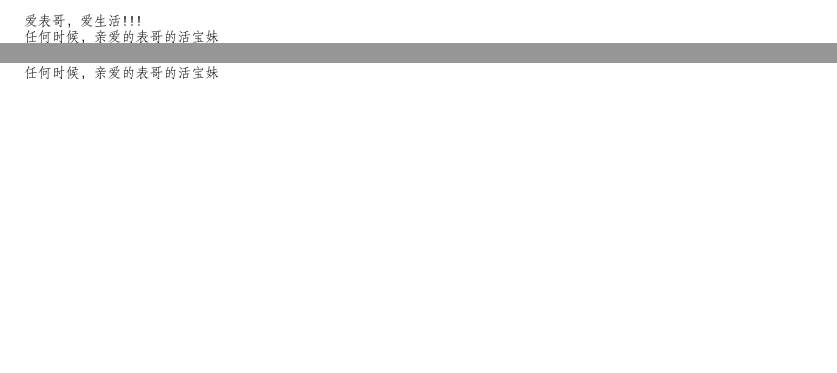
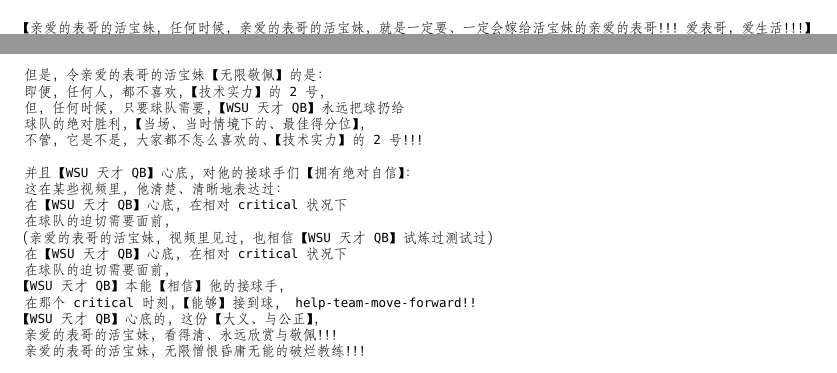
Before and after one commit to deepwateroooMe/mixed_recently, a LaTeX document (readme.tex): two parts of pages 21 and 35 of 37 before the commit and two parts of pages 30 and 32 of 37 after it, joined at a grey line, cut at the place of the change, the shorter picture padded with empty space. Compiled offline with XeLaTeX.

Commit message:
LOVE MY DEAR COUSIN. WAITING FOR MARRIAGE...MUST MARRY HIM AS SOON AS POSSIBLE~~

```diff
--- a/readme.tex
+++ b/readme.tex
@@ -2191,10 +2191,10 @@ WSU 破烂昏庸教练，永远想要一场比赛60 分钟里【1-60】每分钟
 \end{minted}
 \end{itemize}
 
-
 \section{世界最贱恶不要脸：【永远】无【自知之明】}
 \label{sec-12}
 \begin{minted}[fontsize=\scriptsize,linenos=false]{text}
+【亲爱的表哥的活宝妹，任何时候，亲爱的表哥的活宝妹，就是一定要、一定会嫁给活宝妹的亲爱的表哥！！！爱表哥，爱生活！！！】
 亲爱的表哥，这个世界上，还有什么人，还想要看见那个
 WSU 建校史上、最昏庸的破烂教练吗？？？
 它【失去】，对他不重要、
@@ -2326 +2328,2 @@ Coach Dickert, 当他【搬出兵出、研究过上下5000 年】，
 买单？？？
+亲爱的表哥，亲爱的表哥的活宝妹，想要问：
@@ -2337,6 +2348,26 @@ Coach Dickert, 当他【搬出兵出、研究过上下5000 年】，
 【滋长纵容 2 号】的不团结球队
 一手一再【制造着】【WSU 天才QB】
 如他破烂昏庸教练【既生瑜何生亮】不待见【WSU 天才QB】般的，不喜欢【技术实力】的2 号
+
+但是，令亲爱的表哥的活宝妹【无限敬佩】的是：
+即便，任何人，都不喜欢，【技术实力】的2 号，
+但，任何时候，只要球队需要，【WSU 天才QB】永远把球扔给
+球队的绝对胜利，【当场、当时情境下的、最佳得分位】，
+不管，它是不是，大家都不怎么喜欢的、【技术实力】的2 号！！！
+
+并且【WSU 天才QB】心底，对他的接球手们【拥有绝对自信】：
+这在某些视频里，他清楚、清晰地表达过：
+在【WSU 天才QB】心底，在相对 critical 状况下
+在球队的迫切需要面前，
+（亲爱的表哥的活宝妹，视频里见过，也相信【WSU 天才QB】试炼过测试过）
+在【WSU 天才QB】心底，在相对 critical 状况下
+在球队的迫切需要面前，
+【WSU 天才QB】本能【相信】他的接球手，
+在那个 critical 时刻，【能够】接到球， help-team-move-forward!!
+【WSU 天才QB】心底的，这份【大义、与公正】，
+亲爱的表哥的活宝妹，看得清、永远欣赏与敬佩！！！
+亲爱的表哥的活宝妹，无限憎恨昏庸无能的破烂教练！！！
+
 这是，他【教无方】，【分裂】了球队的结果：
 他，【无能】【没能】【第一时间】【充分】【一再、肯定】【WSU 天才QB】的长处
 他，【无能】【没能】【第一时间】【充分】【给足】【WSU 天才QB】的 leadship 的 credits:
@@ -2368,0 +2403,12 @@ all a sudden, here comes all the cougars, they are threntening.....
+亲爱的表哥，亲爱的表哥的活宝妹，是觉得
+当亲爱的表哥的活宝妹、观众【活见鬼】
+撞见一个【不识人间烟火】般的【奇葩】【WSU 建校史上、最昏庸的破烂教练 Coach Dickert】存在
+当亲爱的表哥的活宝妹、观众【活见鬼】
+听见【奇葩】存在的【鬼话】讲得多了
+当亲爱的表哥的活宝妹，观众，再听见【活见鬼】【奇葩】拆弄他手中的【王牌】
+亲爱的表哥，亲爱的表哥的活宝妹，心里永远【第一直觉】反问自己：
+当亲爱的表哥的活宝妹、观众【活见鬼】
+撞见一个【不识人间烟火】般的【奇葩】【WSU 建校史上、最昏庸的破烂教练 Coach Dickert】存在
+当亲爱的表哥的活宝妹、观众【活见鬼】
+听见【奇葩】存在的【鬼话】讲得多了
+亲爱的表哥，亲爱的表哥的活宝妹，心里永远【第一直觉】反问自己：
@@ -2368,0 +2421,3 @@ all a sudden, here comes all the cougars, they are threntening.....
+亲爱的表哥的活宝妹，【无限担心】
+他【不曾问世——不曾出现任何比赛】的、【奇葩】【WSU 建校史上、最昏庸的破烂教练 Coach Dickert】的【王牌】
+亲爱的表哥的活宝妹，再反问：
```
Also changed, not shown: readme.pdf, readme.tex (48 more changed lines), 1 other file.
